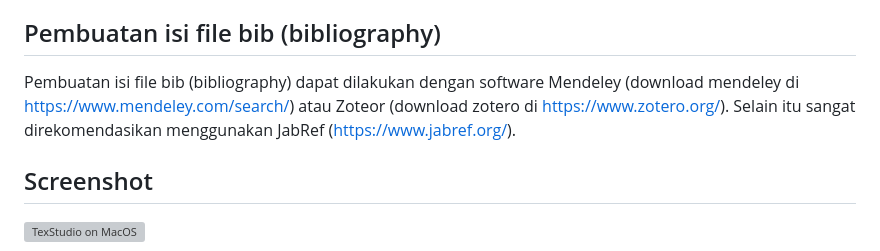
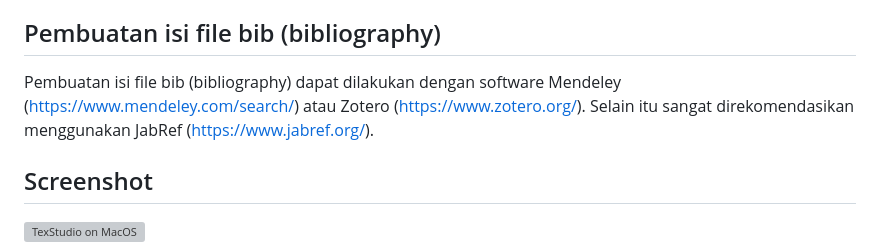
Before and after one commit to 2black0/Template-LaTeX-Tugas-Akhir-Sarjana-Terapan-UNY, a Markdown page: README.md, the part around the change. GitHub-like rendering; grey boxes are pictures that could not be loaded.

```diff
--- a/README.md
+++ b/README.md
@@ -74,7 +74,7 @@ file yang diawali dengan nama xx- terlarang untuk diedit selain itu silahkan edi
 6. Pastikan komputer sudah terhubung dengan internet karena diperlukan beberapa paket yang diunduh secara otomatis, kemudian setelah semua selesai bisa klik tombol **build & view** maka dokumen LaTeX akan digenerate dan outputnya adalah _laporan.pdf_ yang berada di sisi kanan
 
 ## Pembuatan isi file bib (bibliography)
-Pembuatan isi file bib (bibliography) dapat dilakukan dengan software Mendeley (download mendeley di https://www.mendeley.com/search/) atau Zoteor (download zotero di https://www.zotero.org/). Selain itu sangat direkomendasikan menggunakan JabRef (https://www.jabref.org/).
+Pembuatan isi file bib (bibliography) dapat dilakukan dengan software Mendeley (https://www.mendeley.com/search/) atau Zotero (https://www.zotero.org/). Selain itu sangat direkomendasikan menggunakan JabRef (https://www.jabref.org/).
 
 ## Screenshot
 ![TexStudio on MacOS](gambar/screenshot-texstudio-macos.png "TexStudio on MacOS")
```
